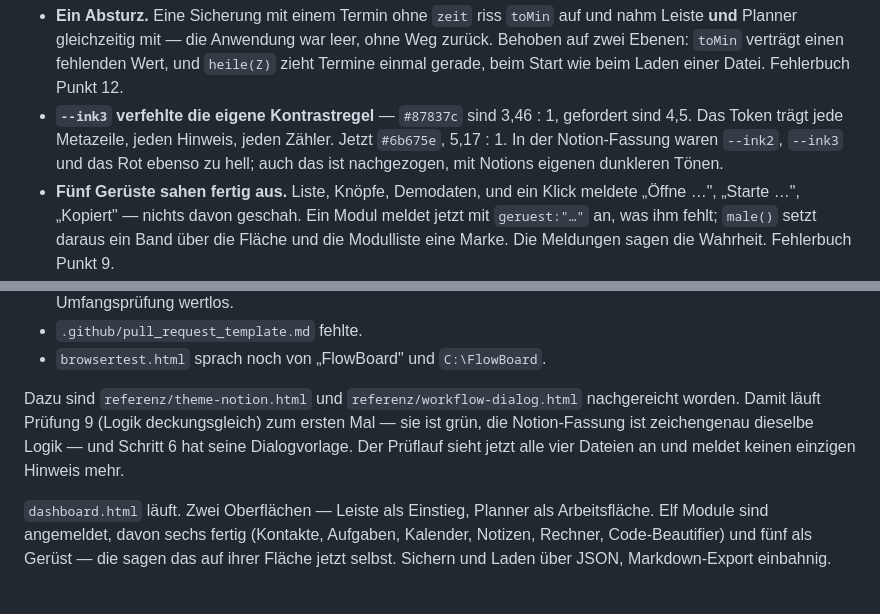
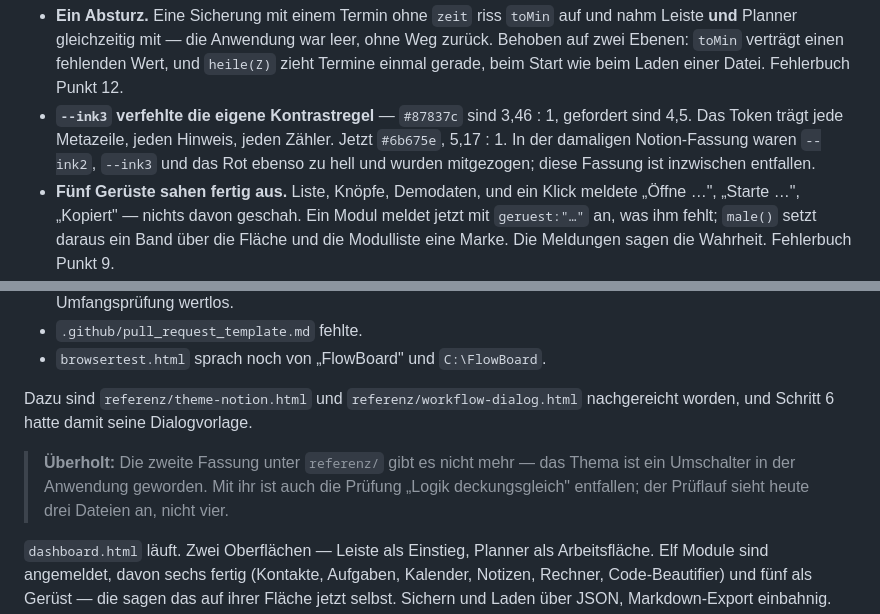
Before and after one commit to mbosse73/dashboard, a Markdown page: STAND.md, 2 parts joined by grey strips. GitHub-like rendering; blank space fills up the shorter version.

```diff
--- a/STAND.md
+++ b/STAND.md
@@ -65,9 +91,9 @@ Farben. Fünf Befunde:
   gerade, beim Start wie beim Laden einer Datei. Fehlerbuch Punkt 12.
 * **`--ink3` verfehlte die eigene Kontrastregel** — `#87837c` sind
   3,46 : 1, gefordert sind 4,5. Das Token trägt jede Metazeile, jeden
-  Hinweis, jeden Zähler. Jetzt `#6b675e`, 5,17 : 1. In der Notion-Fassung
-  waren `--ink2`, `--ink3` und das Rot ebenso zu hell; auch das ist
-  nachgezogen, mit Notions eigenen dunkleren Tönen.
+  Hinweis, jeden Zähler. Jetzt `#6b675e`, 5,17 : 1. In der damaligen
+  Notion-Fassung waren `--ink2`, `--ink3` und das Rot ebenso zu hell und
+  wurden mitgezogen; diese Fassung ist inzwischen entfallen.
 * **Fünf Gerüste sahen fertig aus.** Liste, Knöpfe, Demodaten, und ein
   Klick meldete „Öffne …", „Starte …", „Kopiert" — nichts davon geschah.
   Ein Modul meldet jetzt mit `geruest:"…"` an, was ihm fehlt; `male()`
@@ -184,10 +210,12 @@ unberührt. Fünf Dinge im Umfeld waren nicht in Ordnung:
 * `browsertest.html` sprach noch von „FlowBoard" und `C:\FlowBoard`.
 
 Dazu sind `referenz/theme-notion.html` und `referenz/workflow-dialog.html`
-nachgereicht worden. Damit läuft Prüfung 9 (Logik deckungsgleich) zum
-ersten Mal — sie ist grün, die Notion-Fassung ist zeichengenau dieselbe
-Logik — und Schritt 6 hat seine Dialogvorlage. Der Prüflauf sieht jetzt
-alle vier Dateien an und meldet keinen einzigen Hinweis mehr.
+nachgereicht worden, und Schritt 6 hatte damit seine Dialogvorlage.
+
+> **Überholt:** Die zweite Fassung unter `referenz/` gibt es nicht mehr —
+> das Thema ist ein Umschalter in der Anwendung geworden. Mit ihr ist auch
+> die Prüfung „Logik deckungsgleich" entfallen; der Prüflauf sieht heute
+> drei Dateien an, nicht vier.
 
 `dashboard.html` läuft. Zwei Oberflächen — Leiste als Einstieg, Planner
 als Arbeitsfläche. Elf Module sind angemeldet, davon sechs fertig
```
Also changed, not shown: other parts of STAND.md (+50 -9 lines).
